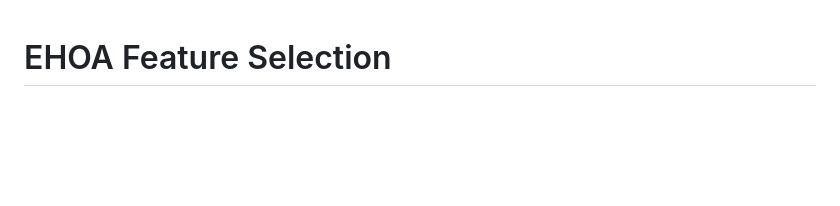
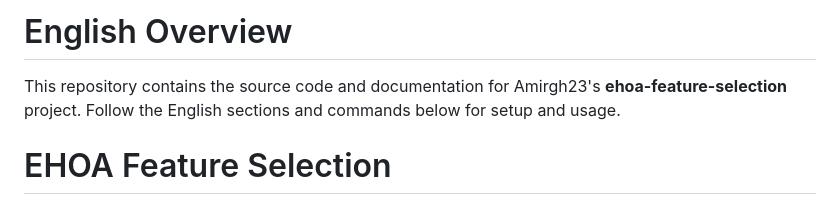
Before and after one commit to Amirgh23/dfa-ehoa-research, a Markdown page: README.md, the part around the change. Rendered like a GitHub page; blank space fills up the shorter version.

```diff
--- a/README.md
+++ b/README.md
@@ -1,3 +1,7 @@
+# English Overview
+
+This repository contains the source code and documentation for Amirgh23's **ehoa-feature-selection** project. Follow the English sections and commands below for setup and usage.
+
 # EHOA Feature Selection
 
 [![Tests](https://github.com/Amirgh23/ehoa-feature-selection/actions/workflows/tests.yml/badge.svg)](https://github.com/Amirgh23/ehoa-feature-selection/actions/workflows/tests.yml)
```
